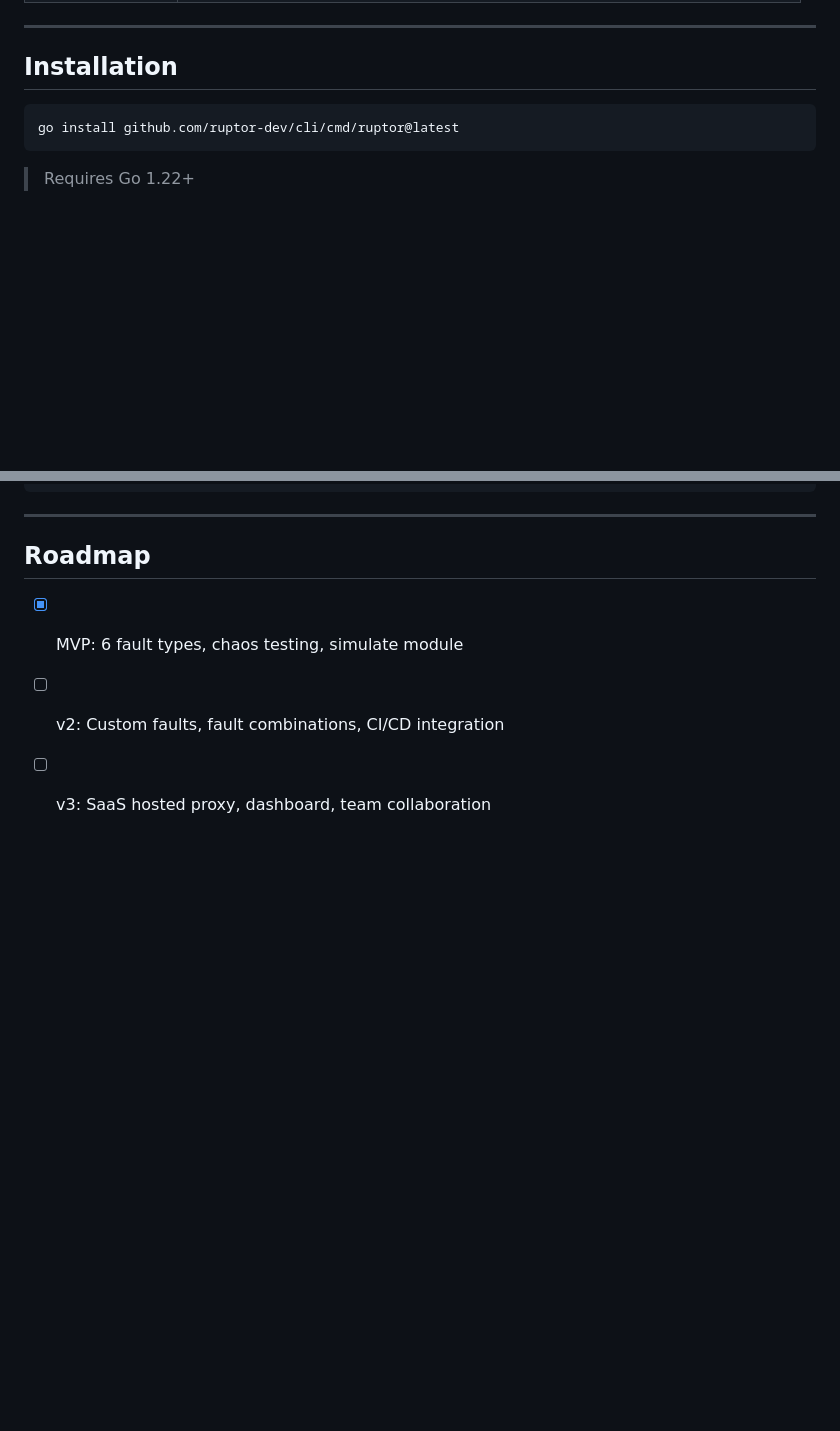
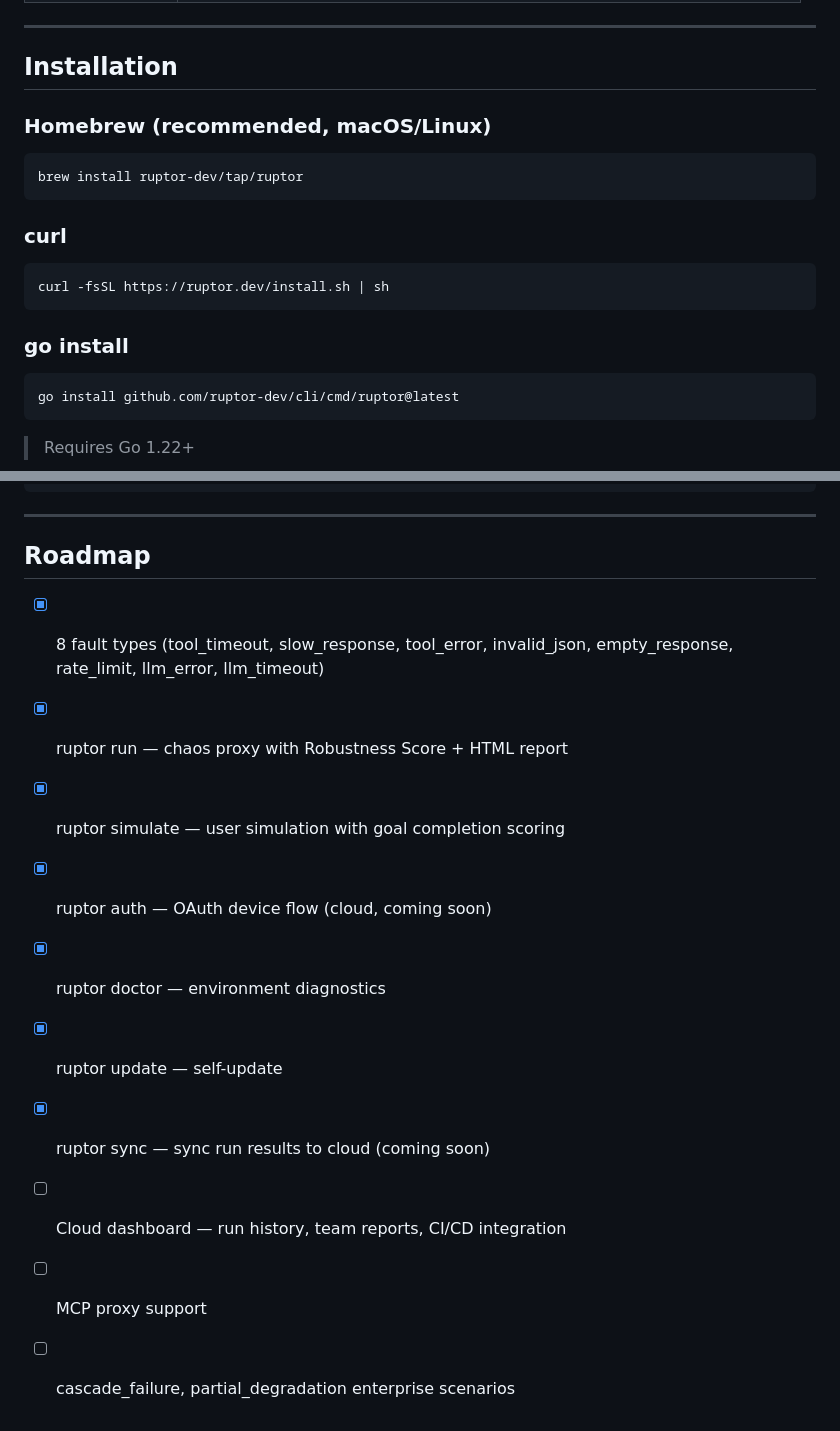
Before and after one commit to ruptor-dev/cli, a Markdown page: README.md, 2 parts joined by grey strips. GitHub-like rendering; blank space fills up the shorter version.

Commit message:
docs: update README with brew install, all 8 faults, correct env vars, accurate roadmap

````diff
--- a/README.md
+++ b/README.md
@@ -17,6 +17,20 @@ tool timeouts, invalid JSON, rate limits, empty responses. Before your users do.
 ---
 
 ## Installation
+
+### Homebrew (recommended, macOS/Linux)
+
+```bash
+brew install ruptor-dev/tap/ruptor
+```
+
+### curl
+
+```bash
+curl -fsSL https://ruptor.dev/install.sh | sh
+```
+
+### go install
 
 ```bash
 go install github.com/ruptor-dev/cli/cmd/ruptor@latest
@@ -161,6 +179,14 @@ make help                   # list all targets
 
 ## Roadmap
 
-- [x] MVP: 6 fault types, chaos testing, simulate module
-- [ ] v2: Custom faults, fault combinations, CI/CD integration
-- [ ] v3: SaaS hosted proxy, dashboard, team collaboration
+- [x] 8 fault types (tool_timeout, slow_response, tool_error,
+      invalid_json, empty_response, rate_limit, llm_error, llm_timeout)
+- [x] ruptor run — chaos proxy with Robustness Score + HTML report
+- [x] ruptor simulate — user simulation with goal completion scoring
+- [x] ruptor auth — OAuth device flow (cloud, coming soon)
+- [x] ruptor doctor — environment diagnostics
+- [x] ruptor update — self-update
+- [x] ruptor sync — sync run results to cloud (coming soon)
+- [ ] Cloud dashboard — run history, team reports, CI/CD integration
+- [ ] MCP proxy support
+- [ ] cascade_failure, partial_degradation enterprise scenarios
````
Also changed, not shown: other parts of README.md (+5 -1 lines).
